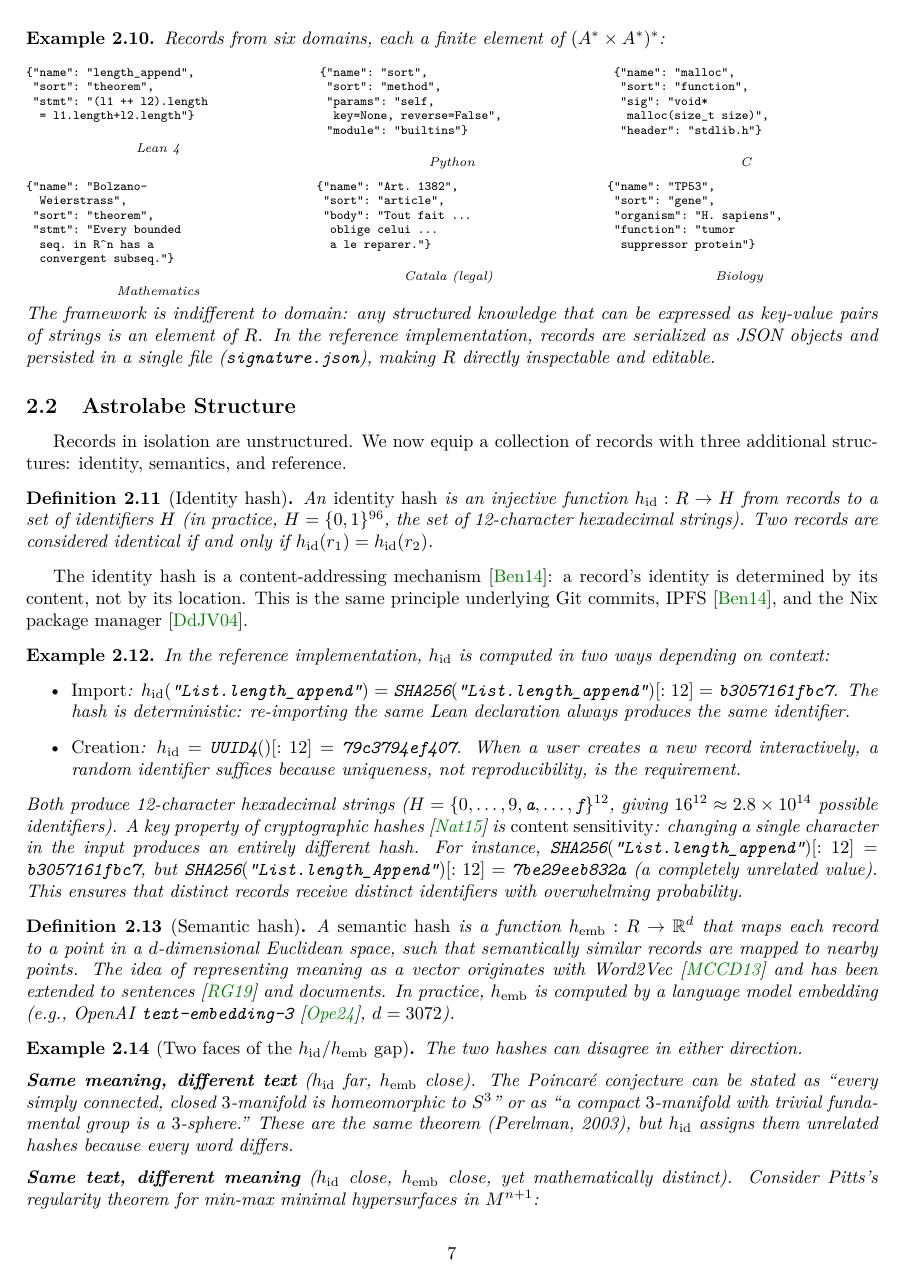
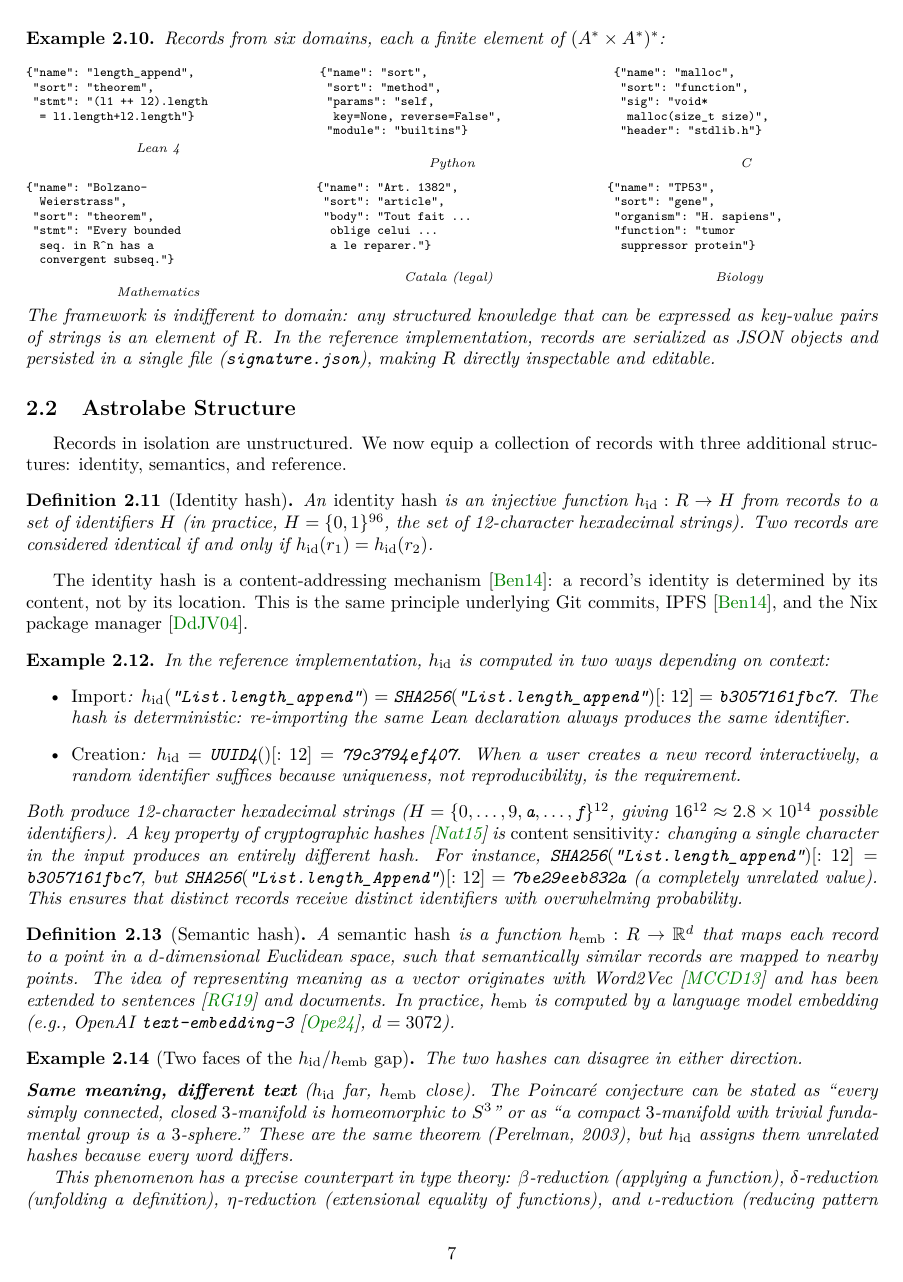
Before and after one commit to MathNetwork/Astrolabe, a LaTeX paper (paper/main.tex, which reads paper/sections/foundations.tex): page 7 of 15 before the commit and page 7 of 16 after it. Compiled offline with pdfLaTeX.

Commit message:
paper §2: connect h_id/h_emb gap to type-theoretic reductions and HoTT univalence
β/δ/η/ι-reduction: same meaning, different syntax → h_id distinguishes, kernel doesn't.
HoTT univalence: equivalent types = equal types, even broader collapse.
h_id and h_emb capture two extremes of the "what is the same" spectrum.

Co-Authored-By: Claude Opus 4.6 (1M context) <noreply@anthropic.com>

```diff
--- a/paper/sections/foundations.tex
+++ b/paper/sections/foundations.tex
@@ -180,6 +180,8 @@ The two hashes can disagree in either direction.
 \medskip
 \noindent\textbf{Same meaning, different text} ($h_{\mathrm{id}}$ far, $h_{\mathrm{emb}}$ close). The Poincar\'{e} conjecture can be stated as ``every simply connected, closed $3$-manifold is homeomorphic to $S^3$'' or as ``a compact $3$-manifold with trivial fundamental group is a $3$-sphere.'' These are the same theorem (Perelman, 2003), but $h_{\mathrm{id}}$ assigns them unrelated hashes because every word differs.
 
+This phenomenon has a precise counterpart in type theory: $\beta$-reduction (applying a function), $\delta$-reduction (unfolding a definition), $\eta$-reduction (extensional equality of functions), and $\iota$-reduction (reducing pattern matches) all transform a term into a \emph{definitionally equal} term with different syntax. In Lean~4, the kernel considers $\beta\delta\eta\iota$-equivalent terms identical, but their string representations differ, so $h_{\mathrm{id}}$ distinguishes them. Homotopy type theory goes further: the univalence axiom identifies equivalent types with equal types, collapsing an even broader class of ``same meaning, different text'' pairs. The study of equality---what counts as ``the same''---is a central concern of both mathematics and knowledge representation; $h_{\mathrm{id}}$ and $h_{\mathrm{emb}}$ capture two extremes of this spectrum.
+
 \medskip
 \noindent\textbf{Same text, different meaning} ($h_{\mathrm{id}}$ close, $h_{\mathrm{emb}}$ close, yet mathematically distinct). Consider Pitts's regularity theorem for min-max minimal hypersurfaces in $M^{n+1}$:
 \begin{center}
```
